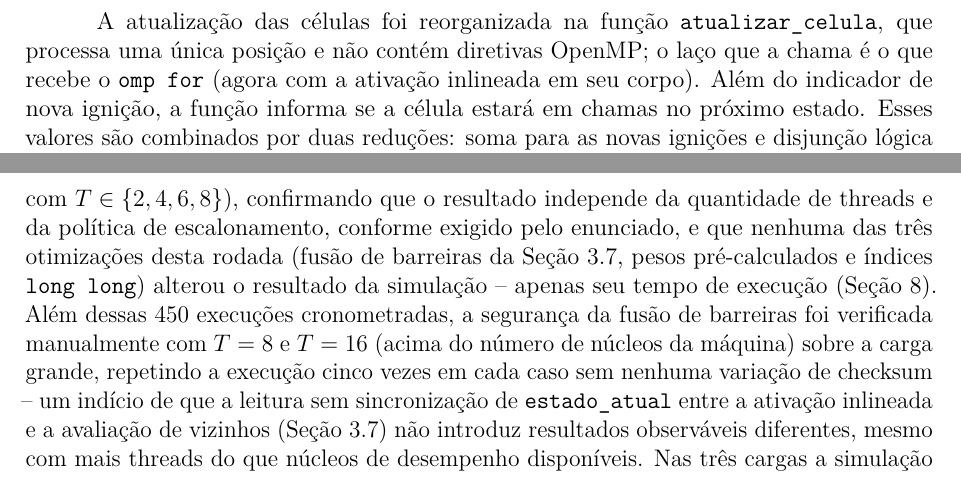
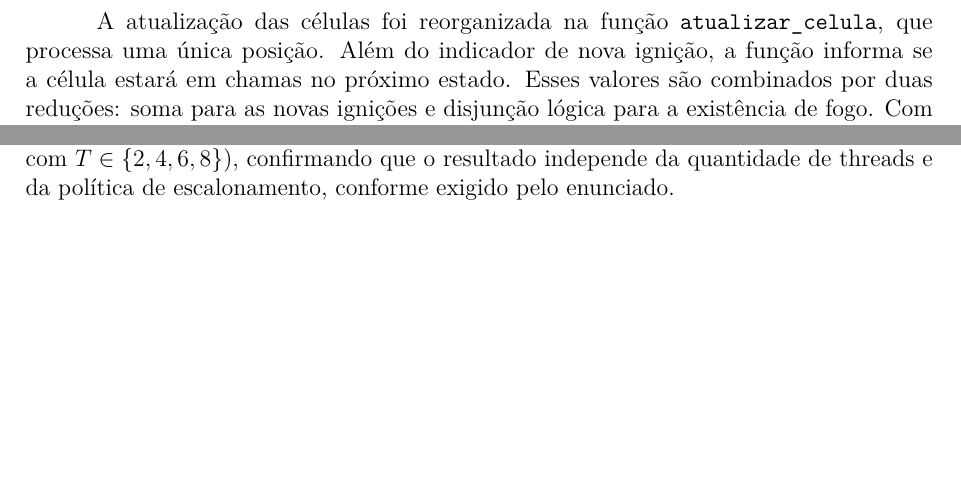
Before and after one commit to catarinamoreiralima/cad, a LaTeX document (relatorio/relatorio.tex): two parts of pages 12 and 14 of 30 before the commit and two parts of pages 12 and 13 of 29 after it, joined at a grey line, cut so that both start at the same text, the shorter picture padded with empty space. Compiled offline with pdfLaTeX.

Commit message:
relatorio revisado!

```diff
--- a/relatorio/relatorio.tex
+++ b/relatorio/relatorio.tex
@@ -505,9 +506,7 @@ uma barreira inteira por passo (de 3 para 2) sem alterar o checksum nem
 a contagem de passos (Seção~\ref{sec:validacao}).
 
 A atualização das células foi reorganizada na função
-\texttt{atualizar\_celula}, que processa uma única posição e não contém
-diretivas OpenMP; o laço que a chama é o que recebe o \texttt{omp for}
-(agora com a ativação inlineada em seu corpo).
+\texttt{atualizar\_celula}, que processa uma única posição.
 Além do indicador de nova ignição, a função informa se a célula estará
 em chamas no próximo estado. Esses valores são combinados por duas
 reduções: soma para as novas ignições e disjunção lógica para a
@@ -624,19 +623,9 @@ Para cada carga, o checksum e a quantidade de passos executados
 coincidiram nas 150 execuções (10 sequenciais e $4\times10$ OpenMP por
 política, nas três políticas de escalonamento, com $T\in\{2,4,6,8\}$),
 confirmando que o resultado independe da quantidade de threads e da
-política de escalonamento, conforme exigido pelo enunciado, e que nenhuma
-das três otimizações desta rodada (fusão de barreiras da
-Seção~\ref{sec:transicoes}, pesos pré-calculados e índices
-\texttt{long long}) alterou o resultado da simulação -- apenas seu
-tempo de execução (Seção~\ref{sec:resultados}). Além dessas 450
-execuções cronometradas, a segurança da fusão de barreiras foi
-verificada manualmente com $T=8$ e $T=16$ (acima do número de núcleos da
-máquina) sobre a carga grande, repetindo a execução cinco vezes em cada
-caso sem nenhuma variação de checksum -- um indício de que a leitura
-sem sincronização de \texttt{estado\_atual} entre a ativação inlineada e
-a avaliação de vizinhos (Seção~\ref{sec:transicoes}) não introduz
-resultados observáveis diferentes, mesmo com mais threads do que
-núcleos de desempenho disponíveis. Nas três cargas a simulação consumiu
+política de escalonamento, conforme exigido pelo enunciado.
+
+Nas três cargas a simulação consumiu
 todos os $P$ passos configurados, isto é, o incêndio não se extinguiu
 antes do limite definido na Tabela de cargas. As entradas com zero
 passos, sem focos e com zonas de contenção sobrepostas foram
```
Also changed, not shown: relatorio/relatorio.pdf, relatorio/relatorio.tex (13 more changed lines).
